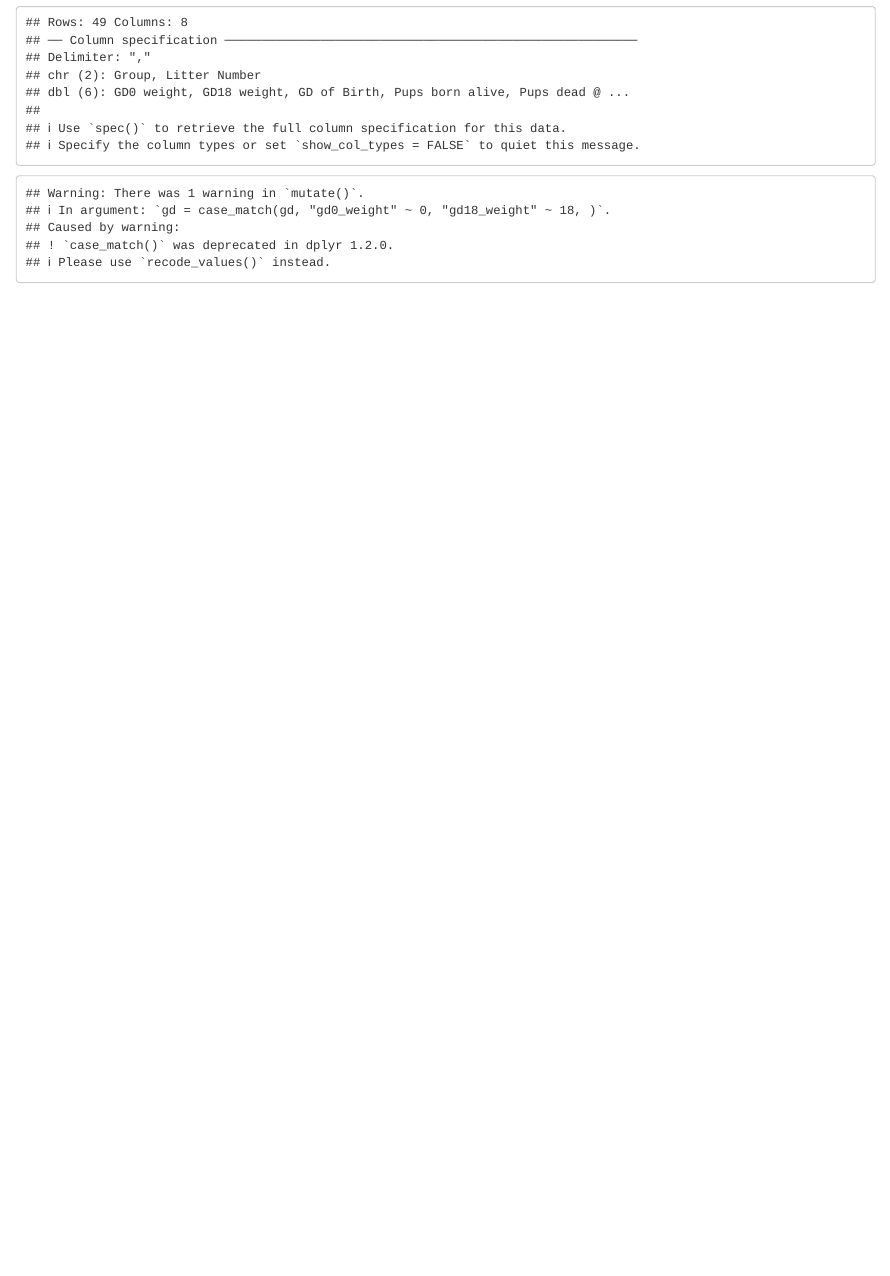
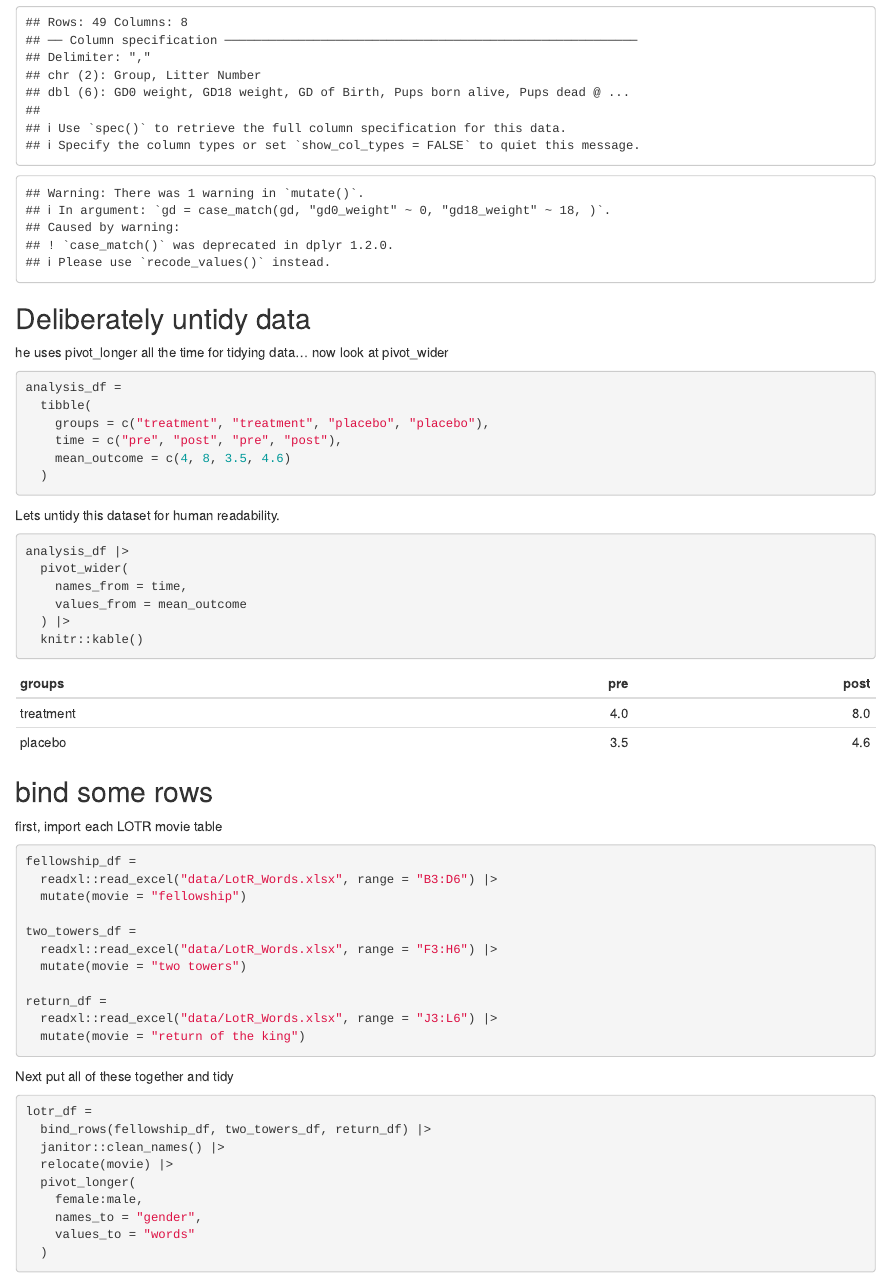
Before and after one commit to llittig/data_wrangling_i, an R Markdown document (Tidying.Rmd): the page in a window 1100 px wide, from 1150 px down. The pictures show the output file Tidying.html that the author committed with the source, opened offline.

Commit message:
pivot_wider and bind_rows

````diff
--- a/Tidying.Rmd
+++ b/Tidying.Rmd
@@ -54,3 +54,59 @@ litters_df =
     )
   )
 ```
+
+## Deliberately untidy data
+
+he uses pivot_longer all the time for tidying data... now look at pivot_wider
+
+```{r}
+analysis_df =
+  tibble(
+    groups = c("treatment", "treatment", "placebo", "placebo"),
+    time = c("pre", "post", "pre", "post"),
+    mean_outcome = c(4, 8, 3.5, 4.6)
+  )
+```
+
+Lets untidy this dataset for human readability.
+
+```{r}
+analysis_df |>
+  pivot_wider(
+    names_from = time,
+    values_from = mean_outcome
+  ) |>
+  knitr::kable()
+```
+
+## bind some rows
+
+first, import each LOTR movie table
+
+```{r}
+fellowship_df =
+  readxl::read_excel("data/LotR_Words.xlsx", range = "B3:D6") |>
+  mutate(movie = "fellowship")
+
+two_towers_df =
+  readxl::read_excel("data/LotR_Words.xlsx", range = "F3:H6") |>
+  mutate(movie = "two towers")
+
+return_df =
+  readxl::read_excel("data/LotR_Words.xlsx", range = "J3:L6") |>
+  mutate(movie = "return of the king")
+```
+
+Next put all of these together and tidy
+
+```{r}
+lotr_df =
+  bind_rows(fellowship_df, two_towers_df, return_df) |>
+  janitor::clean_names() |>
+  relocate(movie) |>
+  pivot_longer(
+    female:male,
+    names_to = "gender",
+    values_to = "words"
+  )
+```
````
Also changed, not shown: Tidying.html.
